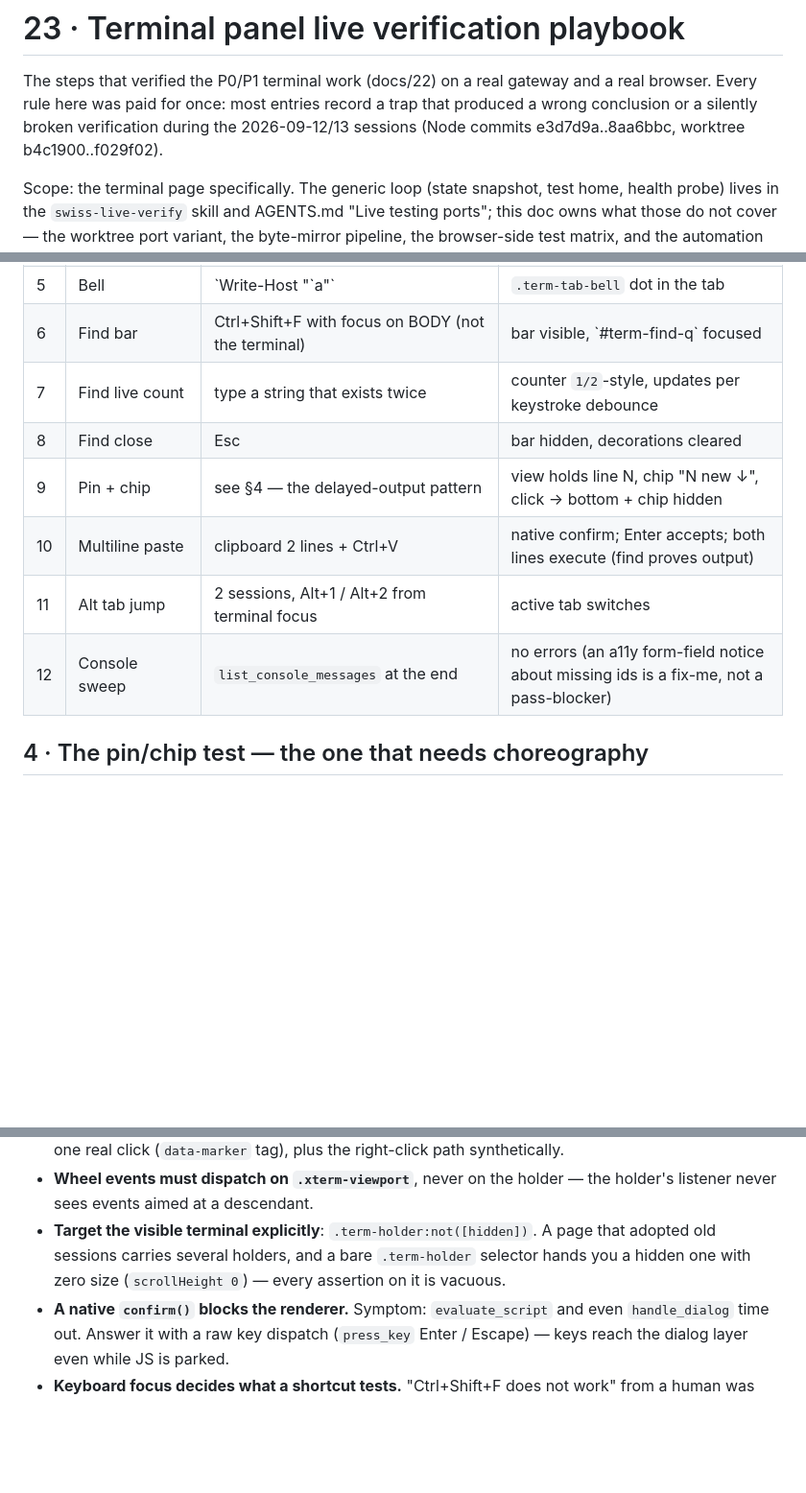
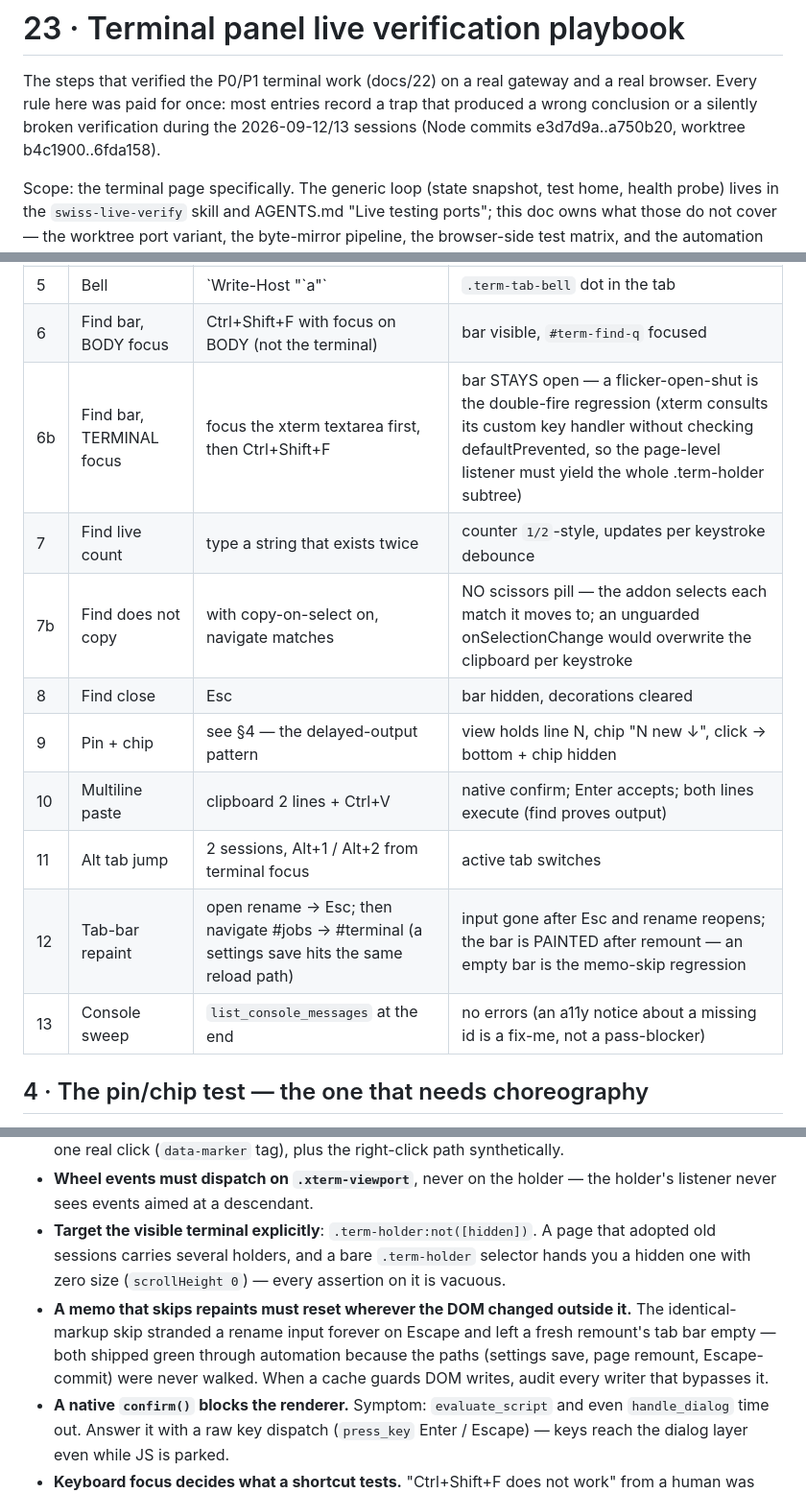
Before and after one commit to young1lin/swiss, a Markdown page: docs/23-terminal-live-verification-playbook.md, 3 parts joined by grey strips. Shown at 96% size. Rendered like a GitHub page; blank space fills up the shorter version.

```diff
--- a/docs/23-terminal-live-verification-playbook.md
+++ b/docs/23-terminal-live-verification-playbook.md
@@ -3,7 +3,7 @@
 The steps that verified the P0/P1 terminal work (docs/22) on a real gateway and a real
 browser. Every rule here was paid for once: most entries record a trap that produced a
 wrong conclusion or a silently broken verification during the 2026-09-12/13 sessions
-(Node commits e3d7d9a..8aa6bbc, worktree b4c1900..f029f02).
+(Node commits e3d7d9a..a750b20, worktree b4c1900..6fda158).
 
 Scope: the terminal page specifically. The generic loop (state snapshot, test home,
 health probe) lives in the `swiss-live-verify` skill and AGENTS.md "Live testing ports";
@@ -86,13 +86,16 @@ a slow PTY child). Then:
 | 3 | Rename precedence | after #2, emit OSC 0 with a different title | label unchanged (manual name wins) |
 | 4 | Rename, double-click | two REAL clicks on the tab (see trap T1) + one node-survival check | rename input appears |
 | 5 | Bell | \`Write-Host "\`a"\` | `.term-tab-bell` dot in the tab |
-| 6 | Find bar | Ctrl+Shift+F with focus on BODY (not the terminal) | bar visible, \`#term-find-q\` focused |
+| 6 | Find bar, BODY focus | Ctrl+Shift+F with focus on BODY (not the terminal) | bar visible, `#term-find-q` focused |
+| 6b | Find bar, TERMINAL focus | focus the xterm textarea first, then Ctrl+Shift+F | bar STAYS open — a flicker-open-shut is the double-fire regression (xterm consults its custom key handler without checking defaultPrevented, so the page-level listener must yield the whole .term-holder subtree) |
 | 7 | Find live count | type a string that exists twice | counter `1/2`-style, updates per keystroke debounce |
+| 7b | Find does not copy | with copy-on-select on, navigate matches | NO scissors pill — the addon selects each match it moves to; an unguarded onSelectionChange would overwrite the clipboard per keystroke |
 | 8 | Find close | Esc | bar hidden, decorations cleared |
 | 9 | Pin + chip | see §4 — the delayed-output pattern | view holds line N, chip "N new ↓", click → bottom + chip hidden |
 | 10 | Multiline paste | clipboard 2 lines + Ctrl+V | native confirm; Enter accepts; both lines execute (find proves output) |
 | 11 | Alt tab jump | 2 sessions, Alt+1 / Alt+2 from terminal focus | active tab switches |
-| 12 | Console sweep | `list_console_messages` at the end | no errors (an a11y form-field notice about missing ids is a fix-me, not a pass-blocker) |
+| 12 | Tab-bar repaint | open rename → Esc; then navigate #jobs → #terminal (a settings save hits the same reload path) | input gone after Esc and rename reopens; the bar is PAINTED after remount — an empty bar is the memo-skip regression |
+| 13 | Console sweep | `list_console_messages` at the end | no errors (an a11y notice about a missing id is a fix-me, not a pass-blocker) |
 
 ## 4 · The pin/chip test — the one that needs choreography
 
@@ -126,6 +129,11 @@ clicking it returns `scrollTop` to max and hides the chip.
 - **Target the visible terminal explicitly**: `.term-holder:not([hidden])`. A page that
   adopted old sessions carries several holders, and a bare `.term-holder` selector hands
   you a hidden one with zero size (`scrollHeight 0`) — every assertion on it is vacuous.
+- **A memo that skips repaints must reset wherever the DOM changed outside it.** The
+  identical-markup skip stranded a rename input forever on Escape and left a fresh
+  remount's tab bar empty — both shipped green through automation because the paths
+  (settings save, page remount, Escape-commit) were never walked. When a cache guards
+  DOM writes, audit every writer that bypasses it.
 - **A native `confirm()` blocks the renderer.** Symptom: `evaluate_script` and even
   `handle_dialog` time out. Answer it with a raw key dispatch (`press_key` Enter /
   Escape) — keys reach the dialog layer even while JS is parked.
```
Also changed, not shown: docs/14-terminal-plugin-spec.md (+6 -5 lines), docs/22-terminal-native-parity-gap-analysis.md (+5 -3 lines).
